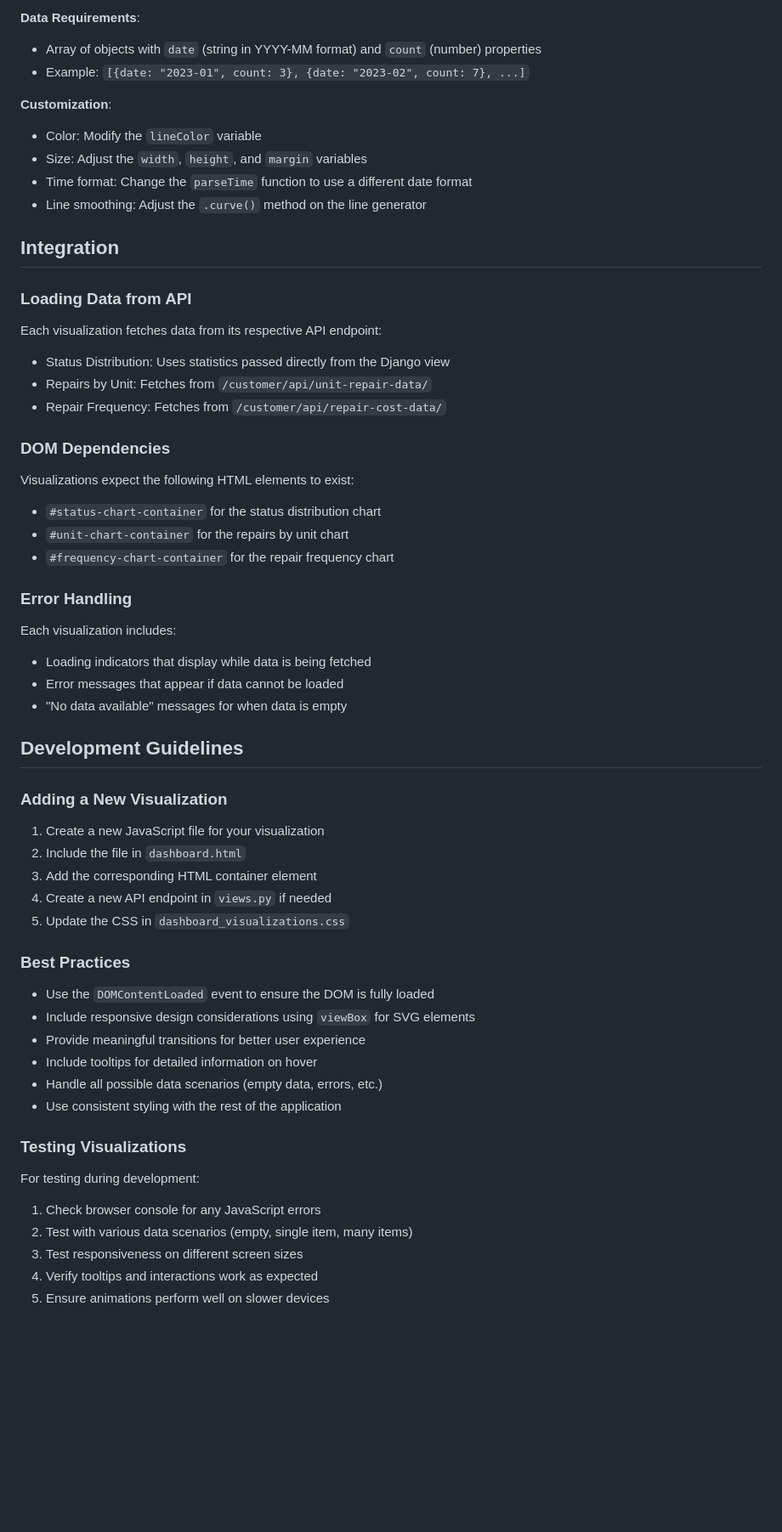
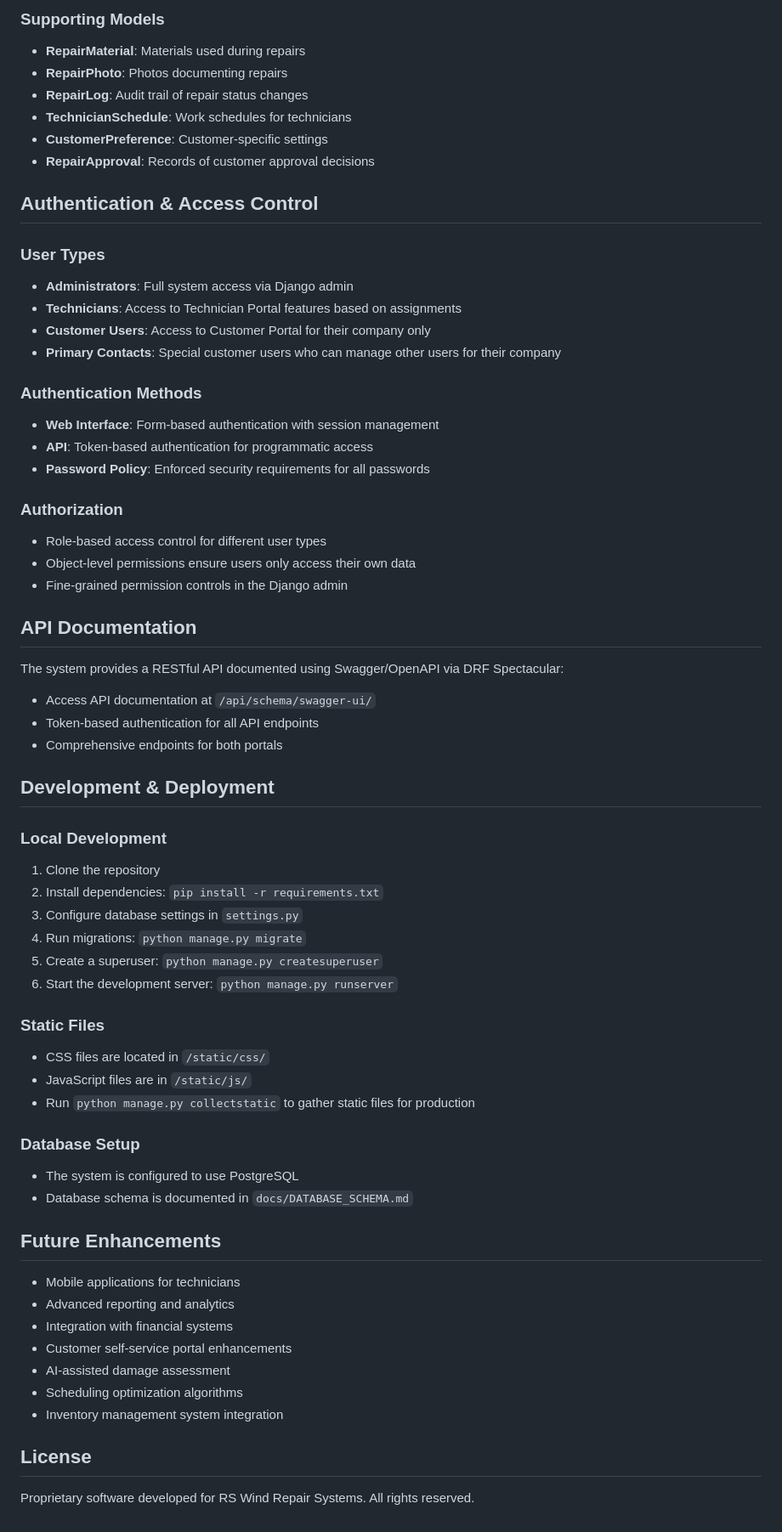
Before and after one commit to 00one00/rswr_systems, a Markdown page: README.md, the part around the change printed below. Shown: that part at 85% size. GitHub-like rendering; blank space fills up the shorter version.

Commit message:
Update README with comprehensive system documentation

```diff
--- a/README.md
+++ b/README.md
@@ -41,55 +63,63 @@ This directory contains JavaScript files for the D3.js data visualizations used
 
-**Data Requirements**:
-- Array of objects with `date` (string in YYYY-MM format) and `count` (number) properties
-- Example: `[{date: "2023-01", count: 3}, {date: "2023-02", count: 7}, ...]`
+### Supporting Models
+- **RepairMaterial**: Materials used during repairs
+- **RepairPhoto**: Photos documenting repairs
+- **RepairLog**: Audit trail of repair status changes
+- **TechnicianSchedule**: Work schedules for technicians
+- **CustomerPreference**: Customer-specific settings
+- **RepairApproval**: Records of customer approval decisions
 
-**Customization**:
-- Color: Modify the `lineColor` variable
-- Size: Adjust the `width`, `height`, and `margin` variables
-- Time format: Change the `parseTime` function to use a different date format
-- Line smoothing: Adjust the `.curve()` method on the line generator
+## Authentication & Access Control
 
-## Integration
+### User Types
+- **Administrators**: Full system access via Django admin
+- **Technicians**: Access to Technician Portal features based on assignments
+- **Customer Users**: Access to Customer Portal for their company only
+- **Primary Contacts**: Special customer users who can manage other users for their company
 
-### Loading Data from API
-Each visualization fetches data from its respective API endpoint:
-- Status Distribution: Uses statistics passed directly from the Django view
-- Repairs by Unit: Fetches from `/customer/api/unit-repair-data/`
-- Repair Frequency: Fetches from `/customer/api/repair-cost-data/`
+### Authentication Methods
+- **Web Interface**: Form-based authentication with session management
+- **API**: Token-based authentication for programmatic access
+- **Password Policy**: Enforced security requirements for all passwords
 
-### DOM Dependencies
-Visualizations expect the following HTML elements to exist:
-- `#status-chart-container` for the status distribution chart
-- `#unit-chart-container` for the repairs by unit chart
-- `#frequency-chart-container` for the repair frequency chart
+### Authorization
+- Role-based access control for different user types
+- Object-level permissions ensure users only access their own data
+- Fine-grained permission controls in the Django admin
 
-### Error Handling
-Each visualization includes:
-- Loading indicators that display while data is being fetched
-- Error messages that appear if data cannot be loaded
-- "No data available" messages for when data is empty
+## API Documentation
+The system provides a RESTful API documented using Swagger/OpenAPI via DRF Spectacular:
+- Access API documentation at `/api/schema/swagger-ui/`
+- Token-based authentication for all API endpoints
+- Comprehensive endpoints for both portals
 
-## Development Guidelines
+## Development & Deployment
 
-### Adding a New Visualization
-1. Create a new JavaScript file for your visualization
-2. Include the file in `dashboard.html`
-3. Add the corresponding HTML container element
-4. Create a new API endpoint in `views.py` if needed
-5. Update the CSS in `dashboard_visualizations.css`
+### Local Development
+1. Clone the repository
+2. Install dependencies: `pip install -r requirements.txt`
+3. Configure database settings in `settings.py`
+4. Run migrations: `python manage.py migrate`
+5. Create a superuser: `python manage.py createsuperuser`
+6. Start the development server: `python manage.py runserver`
 
-### Best Practices
-- Use the `DOMContentLoaded` event to ensure the DOM is fully loaded
-- Include responsive design considerations using `viewBox` for SVG elements
-- Provide meaningful transitions for better user experience
-- Include tooltips for detailed information on hover
-- Handle all possible data scenarios (empty data, errors, etc.)
-- Use consistent styling with the rest of the application
+### Static Files
+- CSS files are located in `/static/css/`
+- JavaScript files are in `/static/js/`
+- Run `python manage.py collectstatic` to gather static files for production
 
-### Testing Visualizations
-For testing during development:
-1. Check browser console for any JavaScript errors
-2. Test with various data scenarios (empty, single item, many items)
-3. Test responsiveness on different screen sizes
-4. Verify tooltips and interactions work as expected
-5. Ensure animations perform well on slower devices
+### Database Setup
+- The system is configured to use PostgreSQL
+- Database schema is documented in `docs/DATABASE_SCHEMA.md`
+
+## Future Enhancements
+- Mobile applications for technicians
+- Advanced reporting and analytics
+- Integration with financial systems
+- Customer self-service portal enhancements
+- AI-assisted damage assessment
+- Scheduling optimization algorithms
+- Inventory management system integration
+
+## License
+Proprietary software developed for RS Wind Repair Systems. All rights reserved.
```
Also changed, not shown: other parts of README.md (+49 -27 lines).
